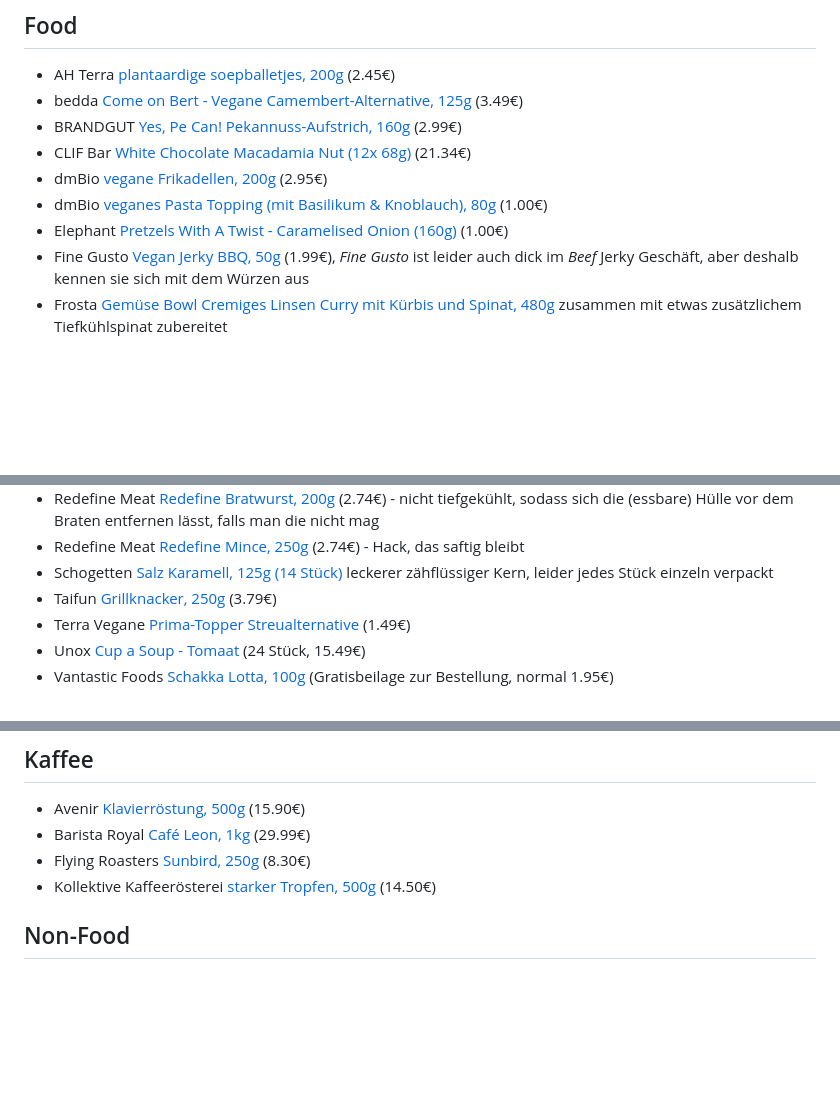
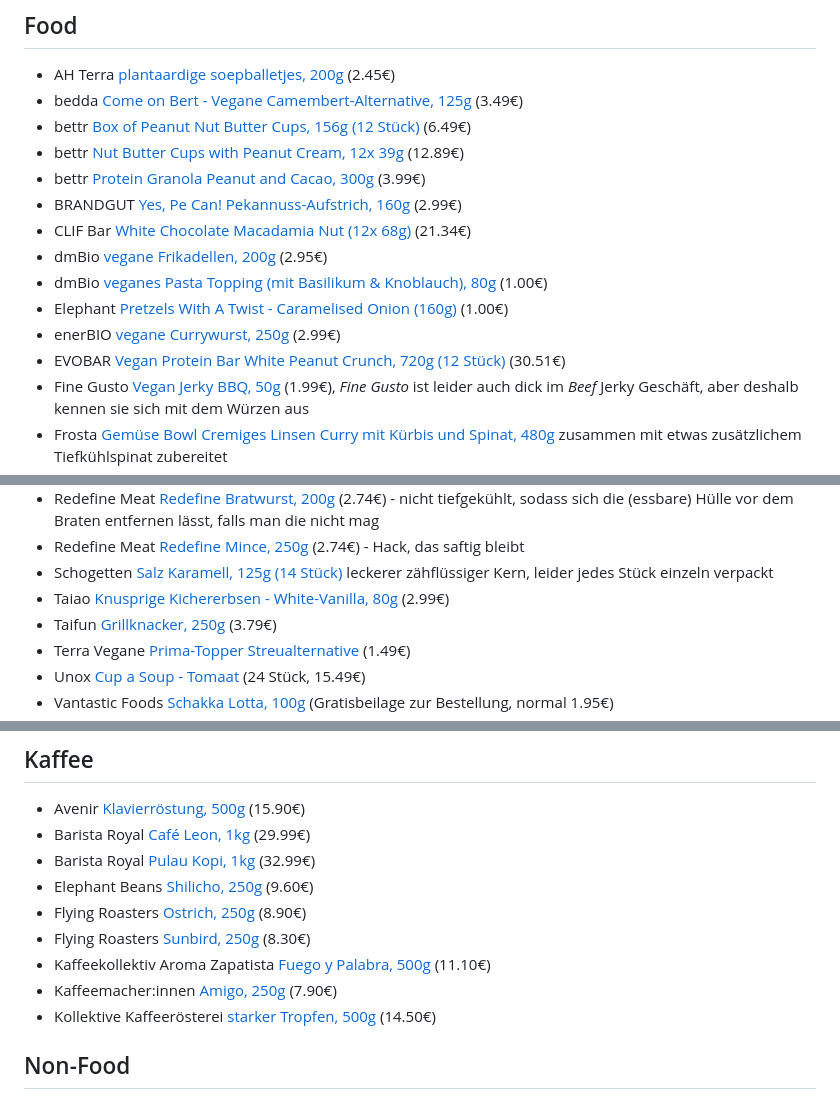
Before and after one commit to jo3rn/jo3rn.de, a Markdown page: posts/2021-05-15--vegan-list/index.de.md, 3 parts joined by grey strips. GitHub-like rendering; blank space fills up the shorter version.

Commit message:
Update vegan list

```diff
--- a/posts/2021-05-15--vegan-list/index.de.md
+++ b/posts/2021-05-15--vegan-list/index.de.md
@@ -14,11 +14,16 @@ Die Links führen entweder direkt zur Herstellerseite oder zu einem Online-Händ
 
 - AH Terra [plantaardige soepballetjes, 200g](https://dutchshopper.com/en/products/terra-plantaardige-soepballetjes-1) (2.45€)
 - bedda [Come on Bert - Vegane Camembert-Alternative, 125g](https://bedda-world.com/produkte/bedda-veganer-weichkaese/come-on-bert/) (3.49€)
+- bettr [Box of Peanut Nut Butter Cups, 156g (12 Stück)](https://bettr-food.com/products/box-of-peanut-nut-butter-cups-bio-156g-12x13g-bettr) (6.49€)
+- bettr [Nut Butter Cups with Peanut Cream, 12x 39g](https://bettr-food.com/products/nut-butter-cups-with-peanut-cream-bio-bett-r-full-box-12x39g) (12.89€)
+- bettr [Protein Granola Peanut and Cacao, 300g](https://bettr-food.com/products/granola-peanut-cacao-protein-bio-bettr-300g) (3.99€)
 - BRANDGUT [Yes, Pe Can! Pekannuss-Aufstrich, 160g](https://www.brandgut.net/produkt/yes-pe-can/) (2.99€)
 - CLIF Bar [White Chocolate Macadamia Nut (12x 68g)](https://www.clifbar.de/products/clif-bar-weisse-schokolade-macadamianuss/) (21.34€)
 - dmBio [vegane Frikadellen, 200g](https://www.dm.de/dmbio-vegane-frikadellen-p4066447046168.html) (2.95€)
 - dmBio [veganes Pasta Topping (mit Basilikum & Knoblauch), 80g](https://www.dm.de/dmbio-veganes-pasta-topping-mit-basilikum-und-knoblauch-p4066447315530.html) (1.00€)
 - Elephant [Pretzels With A Twist - Caramelised Onion (160g)](https://www.elephantpretzels.com/de/produkte/gedrehte-pretzels-mit-karamellisierten-zwiebeln/) (1.00€)
+- enerBIO [vegane Currywurst, 250g](https://www.rossmann.de/de/lebensmittel-enerbio-vegane-currywurst/p/4305615926803) (2.99€)
+- EVOBAR [Vegan Protein Bar White Peanut Crunch, 720g (12 Stück)](https://evosportsfuel.de/en/products/evobar-vegan?variant=44980685242633) (30.51€)
 - Fine Gusto [Vegan Jerky BBQ, 50g](https://kokku-online.de/fine-gusto-nature-vegan-jerky-bbq/) (1.99€), _Fine Gusto_ ist leider auch dick im _Beef_ Jerky Geschäft, aber deshalb kennen sie sich mit dem Würzen aus
 - Frosta [Gemüse Bowl Cremiges Linsen Curry mit Kürbis und Spinat, 480g](https://www.frosta.de/produkte/tiefkuehlgemuese/gemuese-bowl-cremiges-linsen-curry-mit-kuerbis-und-spinat/)
   zusammen mit etwas zusätzlichem Tiefkühlspinat zubereitet
@@ -36,6 +41,7 @@ Die Links führen entweder direkt zur Herstellerseite oder zu einem Online-Händ
 - Redefine Meat [Redefine Bratwurst, 200g](https://www.redefinemeat.com/de/products/redefine-bratwurst/) (2.74€) - nicht tiefgekühlt, sodass sich die (essbare) Hülle vor dem Braten entfernen lässt, falls man die nicht mag
 - Redefine Meat [Redefine Mince, 250g](https://www.redefinemeat.com/de/products/redefine-beef-mince/) (2.74€) - Hack, das saftig bleibt
 - Schogetten [Salz Karamell, 125g (14 Stück)](https://www.schogetten.de/produkte/vegan/salz-karamell-vegan/) leckerer zähflüssiger Kern, leider jedes Stück einzeln verpackt
+- Taiao [Knusprige Kichererbsen - White-Vanilla, 80g](https://www.taiaofoods.de/products/knusprige-kichererbsen-dunkle-schokolade-5er-pack) (2.99€)
 - Taifun [Grillknacker, 250g](https://www.taifun-tofu.de/de/produkte/tofu-wuerstchen-grillknacker) (3.79€)
 - Terra Vegane [Prima-Topper Streualternative](https://www.shop.terravegane.com/products/prima-topper-classic-style) (1.49€)
 - Unox [Cup a Soup - Tomaat](https://www.holland-shop.com/p/cup-a-soup-tomaat-tomatensuppe-24-packungen-a-165-ml-by-unox) (24 Stück, 15.49€)
@@ -57,7 +63,12 @@ Ja, das ist viel Süßkram und processed food. Für Paprika und Wirsing braucht'
 
 - Avenir [Klavierröstung, 500g](https://avenir-kaffee.de/produkt/klavierroestung/) (15.90€)
 - Barista Royal [Café Leon, 1kg](https://baristaroyal.de/products/guatemala-cafe-leon-bio) (29.99€)
+- Barista Royal [Pulau Kopi, 1kg](https://baristaroyal.de/products/indonesien-pulau-kopi) (32.99€)
+- Elephant Beans [Shilicho, 250g](https://www.elephantbeans.de/produkt/kaffee/gourmet-bio-kaffee-shilicho-athiopien-kaufen/) (9.60€)
+- Flying Roasters [Ostrich, 250g](https://www.flyingroasters.de/en/shop/ostrich/) (8.90€)
 - Flying Roasters [Sunbird, 250g](https://www.flyingroasters.de/en/shop/sunbird-filter-coffee/) (8.30€)
+- Kaffeekollektiv Aroma Zapatista [Fuego y Palabra, 500g](https://www.aroma-zapatista.de/einkaufen/filterkaffee/filterkaffee-fuegoypalabra-bohne-500g-bio-chiapas) (11.10€)
+- Kaffeemacher:innen [Amigo, 250g](https://kaffeemacher.de/products/amigo-filterkaffee) (7.90€)
 - Kollektive Kaffeerösterei [starker Tropfen, 500g](https://www.la-gota-negra.de/shop/filterkaffee-starker-tropfen/) (14.50€)
 
 ## Non-Food
```
Also changed, not shown: other parts of posts/2021-05-15--vegan-list/index.de.md (+1 -0 lines).
